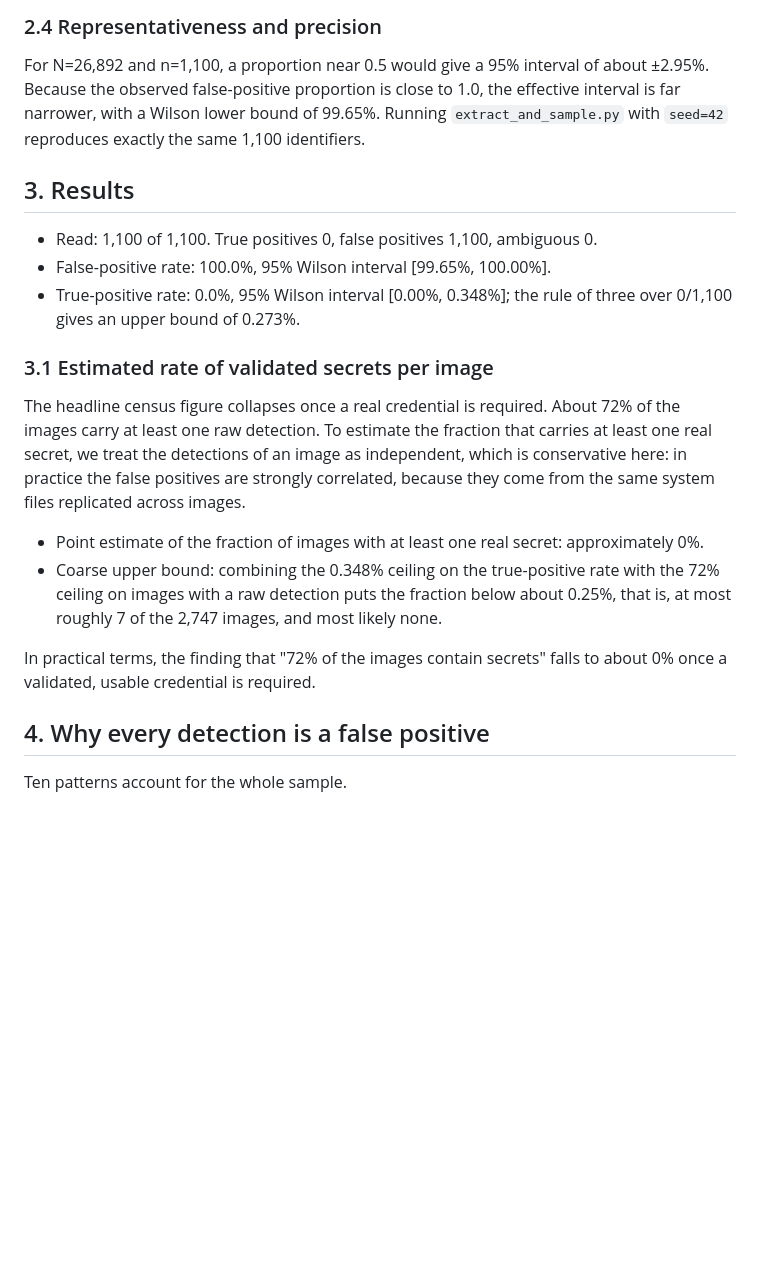
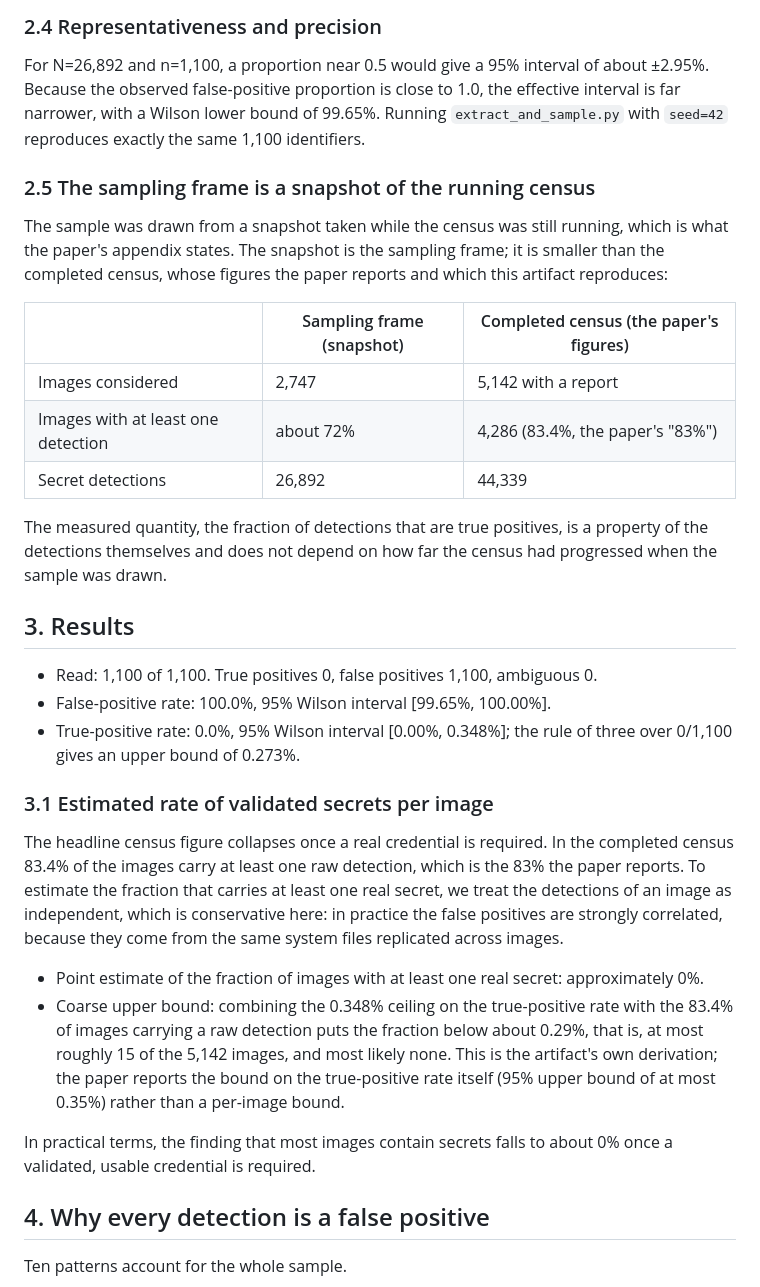
Before and after one commit to ChimangoScan/os-census, a Markdown page: data/secret_validation/REPORT.md, the part around the change. Rendered like a GitHub page; blank space fills up the shorter version.

```diff
--- a/data/secret_validation/REPORT.md
+++ b/data/secret_validation/REPORT.md
@@ -52,6 +52,18 @@ Verdicts are written incrementally to `verdicts.jsonl`, each an identifier, a ve
 
 For N=26,892 and n=1,100, a proportion near 0.5 would give a 95% interval of about ±2.95%. Because the observed false-positive proportion is close to 1.0, the effective interval is far narrower, with a Wilson lower bound of 99.65%. Running `extract_and_sample.py` with `seed=42` reproduces exactly the same 1,100 identifiers.
 
+### 2.5 The sampling frame is a snapshot of the running census
+
+The sample was drawn from a snapshot taken while the census was still running, which is what the paper's appendix states. The snapshot is the sampling frame; it is smaller than the completed census, whose figures the paper reports and which this artifact reproduces:
+
+| | Sampling frame (snapshot) | Completed census (the paper's figures) |
+|---|---|---|
+| Images considered | 2,747 | 5,142 with a report |
+| Images with at least one detection | about 72% | 4,286 (83.4%, the paper's "83%") |
+| Secret detections | 26,892 | 44,339 |
+
+The measured quantity, the fraction of detections that are true positives, is a property of the detections themselves and does not depend on how far the census had progressed when the sample was drawn.
+
 ## 3. Results
 
 - Read: 1,100 of 1,100. True positives 0, false positives 1,100, ambiguous 0.
@@ -60,12 +72,12 @@ For N=26,892 and n=1,100, a proportion near 0.5 would give a 95% interval of abo
 
 ### 3.1 Estimated rate of validated secrets per image
 
-The headline census figure collapses once a real credential is required. About 72% of the images carry at least one raw detection. To estimate the fraction that carries at least one real secret, we treat the detections of an image as independent, which is conservative here: in practice the false positives are strongly correlated, because they come from the same system files replicated across images.
+The headline census figure collapses once a real credential is required. In the completed census 83.4% of the images carry at least one raw detection, which is the 83% the paper reports. To estimate the fraction that carries at least one real secret, we treat the detections of an image as independent, which is conservative here: in practice the false positives are strongly correlated, because they come from the same system files replicated across images.
 
 - Point estimate of the fraction of images with at least one real secret: approximately 0%.
-- Coarse upper bound: combining the 0.348% ceiling on the true-positive rate with the 72% ceiling on images with a raw detection puts the fraction below about 0.25%, that is, at most roughly 7 of the 2,747 images, and most likely none.
+- Coarse upper bound: combining the 0.348% ceiling on the true-positive rate with the 83.4% of images carrying a raw detection puts the fraction below about 0.29%, that is, at most roughly 15 of the 5,142 images, and most likely none. This is the artifact's own derivation; the paper reports the bound on the true-positive rate itself (95% upper bound of at most 0.35%) rather than a per-image bound.
 
-In practical terms, the finding that "72% of the images contain secrets" falls to about 0% once a validated, usable credential is required.
+In practical terms, the finding that most images contain secrets falls to about 0% once a validated, usable credential is required.
 
 ## 4. Why every detection is a false positive
 
```
Also changed, not shown: data/malware_validation/REPORT.md (+12 -6 lines), data/rq3_validation/REPORT.md (+15 -4 lines).
